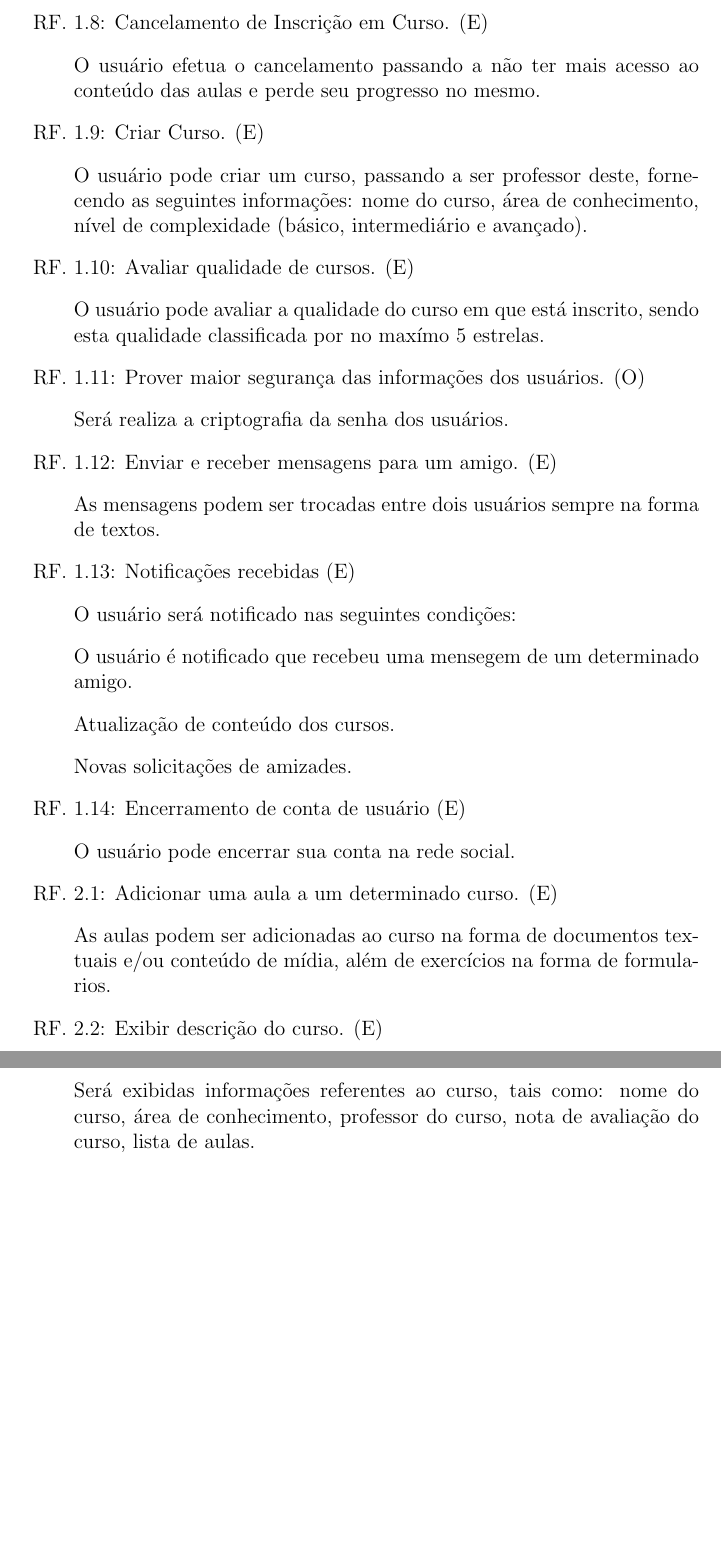
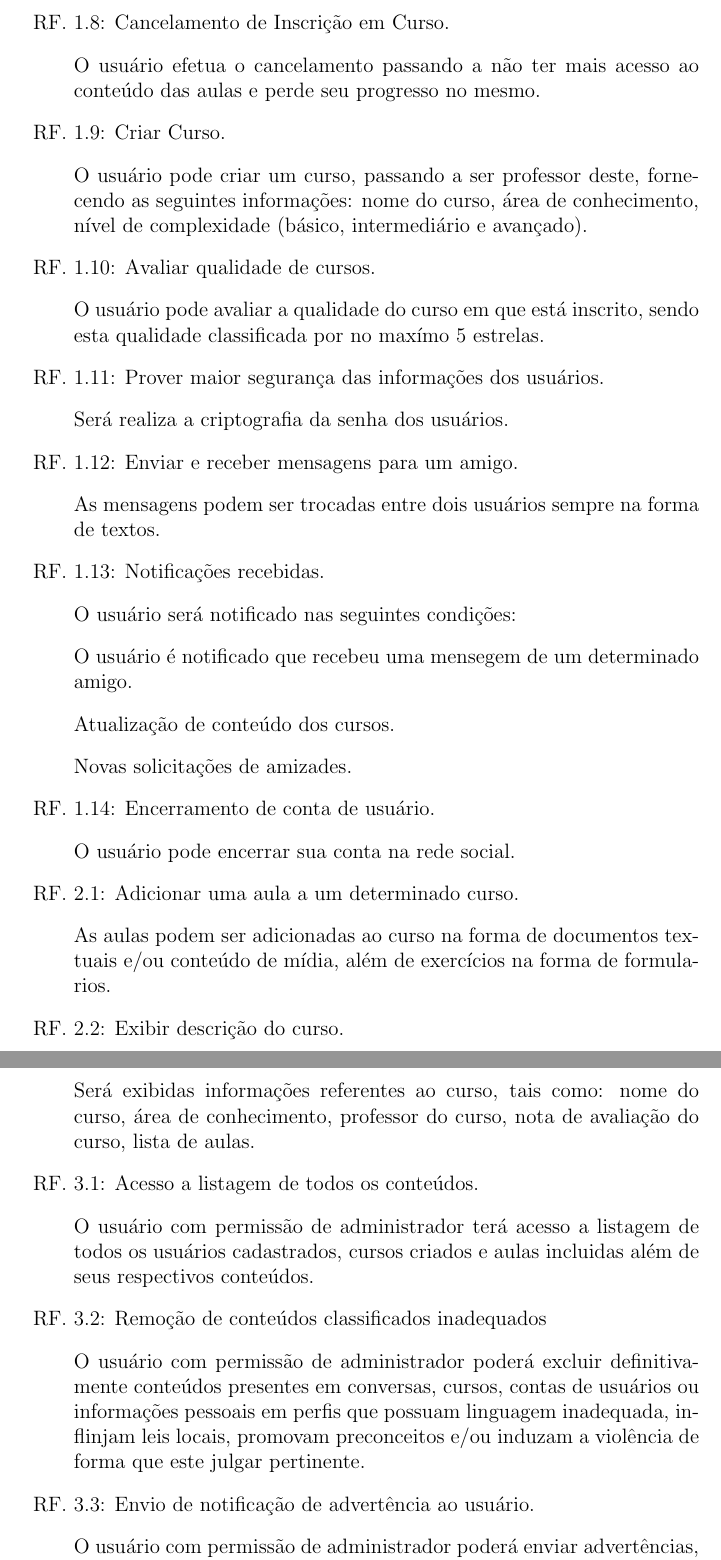
Before and after one commit to leandroungari/fctpp-es-learnstation, a LaTeX document (documentos/documento-de-requisitos/documento-de-requisitos.tex): two parts of pages 5 and 6 of 6, joined at a grey line, cut so that both start at the same text, the shorter picture padded with empty space. Compiled offline with pdfLaTeX.

Commit message:
1ª Versão enviada para o professor

```diff
--- a/documentos/documento-de-requisitos/documento-de-requisitos.tex
+++ b/documentos/documento-de-requisitos/documento-de-requisitos.tex
@@ -127,19 +127,19 @@ Este software não possui nenhuma limitação quanto ao sistema operativo ou har
 \item \qquad O usuário efetua a inscrição no curso e passa a ter acesso ao conteúdo do curso por completo.
 
-\item RF. 1.8: Cancelamento de Inscrição em Curso. (E)
+\item RF. 1.8: Cancelamento de Inscrição em Curso.
 \item \qquad O usuário efetua o cancelamento passando a não ter mais acesso ao conteúdo das aulas e perde seu progresso no mesmo.
 
-\item RF. 1.9: Criar Curso. (E)
+\item RF. 1.9: Criar Curso.
 \item \qquad O usuário pode criar um curso, passando a ser professor deste, fornecendo as seguintes informações: nome do curso, área de conhecimento, nível de complexidade (básico, intermediário e avançado).
 
-\item RF. 1.10: Avaliar qualidade de cursos. (E)
+\item RF. 1.10: Avaliar qualidade de cursos.
 \item \qquad O usuário pode avaliar a qualidade do curso em que está inscrito, sendo esta qualidade classificada por no maxímo 5 estrelas.
 
 %Não é viagem, não este mecanismo não será externo mas sim interno, pesquisar por md5 php
-\item RF. 1.11: Prover maior segurança das informações dos usuários. (O)
+\item RF. 1.11: Prover maior segurança das informações dos usuários.
 \item \qquad Será realiza a criptografia da senha dos usuários.
 
-\item RF. 1.12: Enviar e receber mensagens para um amigo. (E)
+\item RF. 1.12: Enviar e receber mensagens para um amigo.
 \item \qquad As mensagens podem ser trocadas entre dois usuários sempre na forma de textos.
 
 %\item RF. 1.13: Notificação de recebimento de uma mensagem de um amigo. (E)
@@ -147,26 +147,31 @@ Este software não possui nenhuma limitação quanto ao sistema operativo ou har
 
 %\item RF. 1.14: Notificações de informação, na forma de aviso de aulas novas inseridas no curso em que está %inscrito ou de solicitação de amizade. (E)
 
-\item RF. 1.13: Notificações recebidas (E)
+\item RF. 1.13: Notificações recebidas.
 \item \qquad O usuário será notificado nas seguintes condições:
 \item \qquad O usuário é notificado que recebeu uma mensegem de um determinado amigo.
 \item \qquad Atualização de conteúdo dos cursos.
 \item \qquad Novas solicitações de amizades.
 
-\item RF. 1.14: Encerramento de conta de usuário (E)
+\item RF. 1.14: Encerramento de conta de usuário.
 \item \qquad O usuário pode encerrar sua conta na rede social.
 
 %RF. 2: Curso.
-\item RF. 2.1: Adicionar uma aula a um determinado curso. (E)
+\item RF. 2.1: Adicionar uma aula a um determinado curso.
 \item \qquad As aulas podem ser adicionadas ao curso na forma de documentos textuais e/ou conteúdo de mídia, além de exercícios na forma de formularios.
 
-\item RF. 2.2: Exibir descrição do curso. (E)
+\item RF. 2.2: Exibir descrição do curso.
 \item \qquad Será exibidas informações referentes ao curso, tais como: nome do curso, área de conhecimento, professor do curso, nota de avaliação do curso, lista de aulas.
 
-%RF. 3: Aula.
+\item RF. 3.1: Acesso a listagem de todos os conteúdos.
+\item \qquad O usuário com permissão de administrador terá acesso a listagem de todos os usuários cadastrados, cursos criados e aulas incluidas além de seus respectivos conteúdos.
 
-%Mudaria o 3.1 e o 3.2 Anexar materiais das aulas e na descrição do requisito informar os tipos de materiais.
-%\item RF. 3.1: Exibir informação da Aula. (E)
+\item RF. 3.2: Remoção de conteúdos classificados inadequados
+\item \qquad O usuário com permissão de administrador poderá excluir definitivamente conteúdos presentes em conversas, cursos, contas de usuários ou informações pessoais em perfis que possuam linguagem inadequada, inflinjam leis locais, promovam preconceitos e/ou induzam a violência de forma que este julgar pertinente.
+
+\item RF. 3.3: Envio de notificação de advertência ao usuário.
+\item \qquad O usuário com permissão de administrador poderá enviar advertências, caso julgue pertinente perante o uso inadequado do sistema, sendo possivel o banimento deste, caso justificado.
+
 
 \end{description}
 
```
Also changed, not shown: documentos/documento-de-requisitos/documento-de-requisitos.pdf, documentos/documento-de-requisitos/documento-de-requisitos.tex (14 more changed lines), 2 other files.
